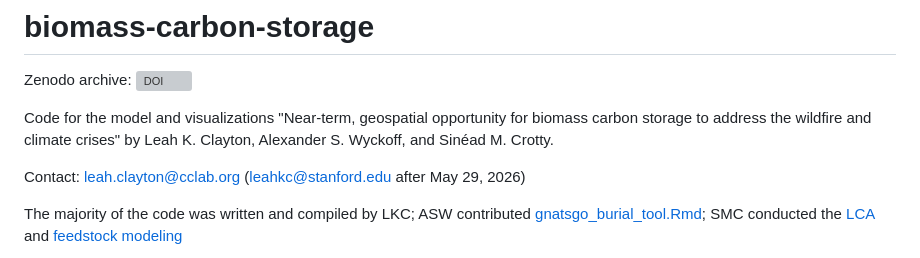
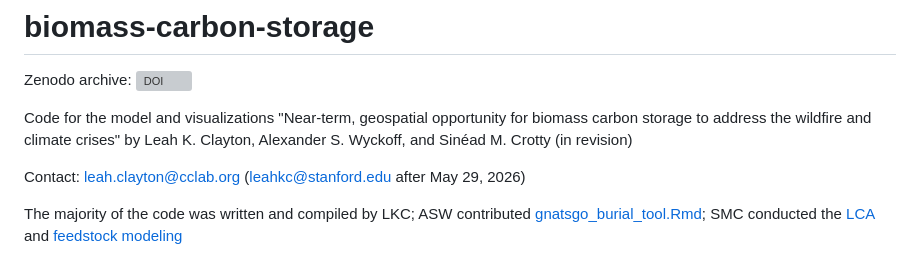
Before and after one commit to leah-clayton/biomass-carbon-storage, a Markdown page: README.md, the part around the change. Rendered like a GitHub page; grey boxes are pictures that could not be loaded.

```diff
--- a/README.md
+++ b/README.md
@@ -2,7 +2,7 @@
 Zenodo archive:
 [![DOI](https://zenodo.org/badge/1093799545.svg)](https://doi.org/10.5281/zenodo.17645348)
 
-Code for the model and visualizations "Near-term, geospatial opportunity for biomass carbon storage to address the wildfire and climate crises" by Leah K. Clayton, Alexander S. Wyckoff, and Sinéad M. Crotty.
+Code for the model and visualizations "Near-term, geospatial opportunity for biomass carbon storage to address the wildfire and climate crises" by Leah K. Clayton, Alexander S. Wyckoff, and Sinéad M. Crotty (in revision)
 
 Contact: leah.clayton@cclab.org (leahkc@stanford.edu after May 29, 2026)
 
```
